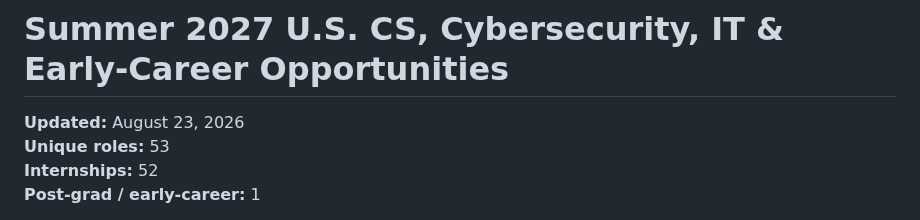
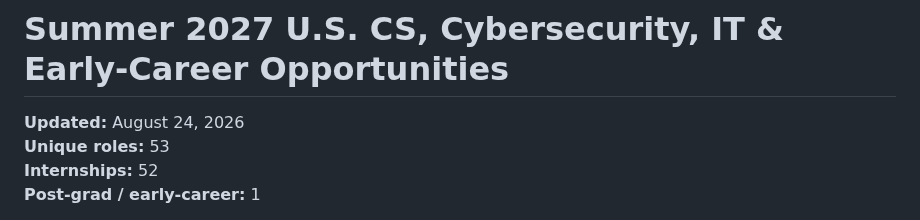
Before and after one commit to michae1lm/Summer-2027-Internships-Jobs, a Markdown page: README.md, the part around the change. GitHub-like rendering.

Commit message:
Refresh README job tracker

```diff
--- a/README.md
+++ b/README.md
@@ -1,6 +1,6 @@
 # Summer 2027 U.S. CS, Cybersecurity, IT & Early-Career Opportunities
 
-**Updated:** August 23, 2026
+**Updated:** August 24, 2026
 **Unique roles:** 53
 **Internships:** 52
 **Post-grad / early-career:** 1
```
